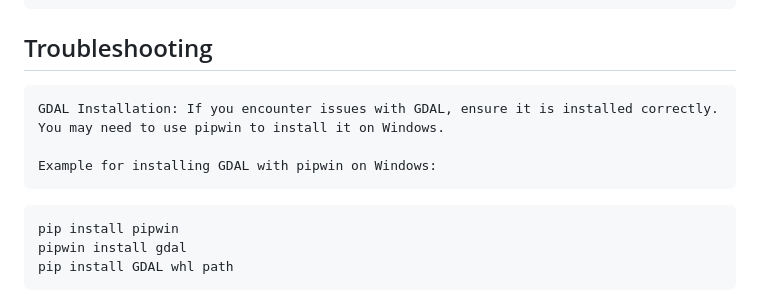
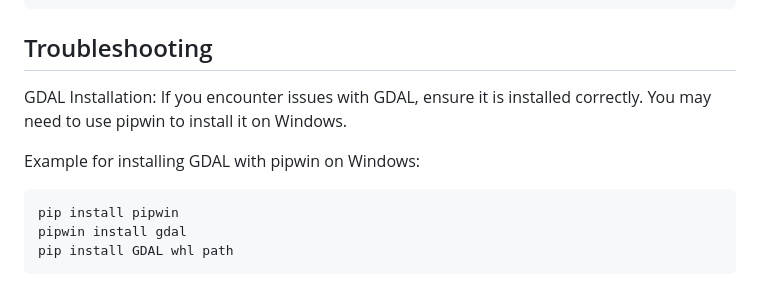
Before and after one commit to lufucx/geodjango-linux, a Markdown page: README.md, the part around the change. Rendered like a GitHub page.

````diff
--- a/README.md
+++ b/README.md
@@ -85,10 +85,9 @@ Features
     Database: This project uses PostgreSQL/PostGIS. Make sure you have a PostgreSQL instance with PostGIS enabled.
 
 ## Troubleshooting
+GDAL Installation: If you encounter issues with GDAL, ensure it is installed correctly. You may need to use pipwin to install it on Windows.
 
-    GDAL Installation: If you encounter issues with GDAL, ensure it is installed correctly. You may need to use pipwin to install it on Windows.
-
-    Example for installing GDAL with pipwin on Windows:
+Example for installing GDAL with pipwin on Windows:
 ``` venv
 pip install pipwin
 pipwin install gdal
````
